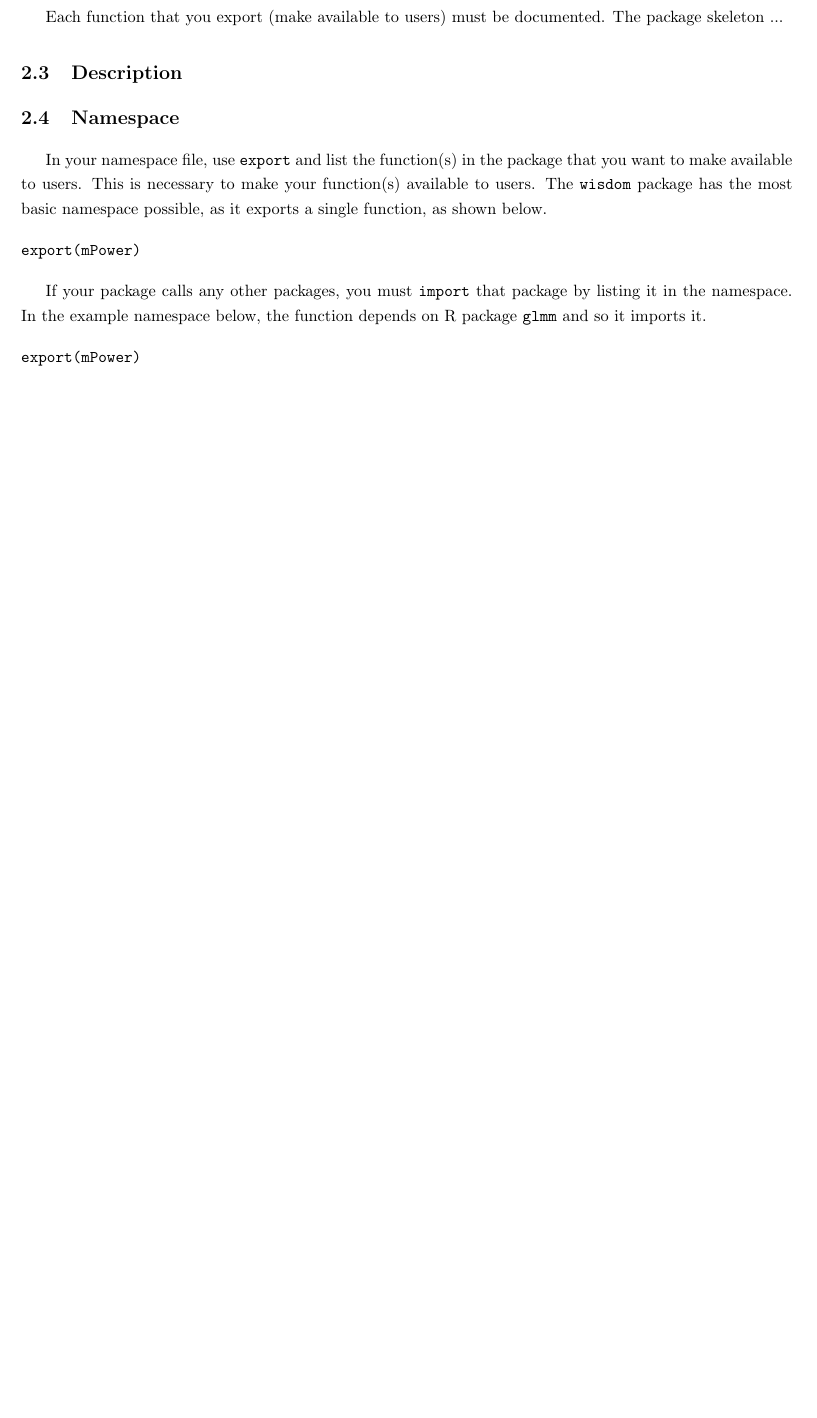
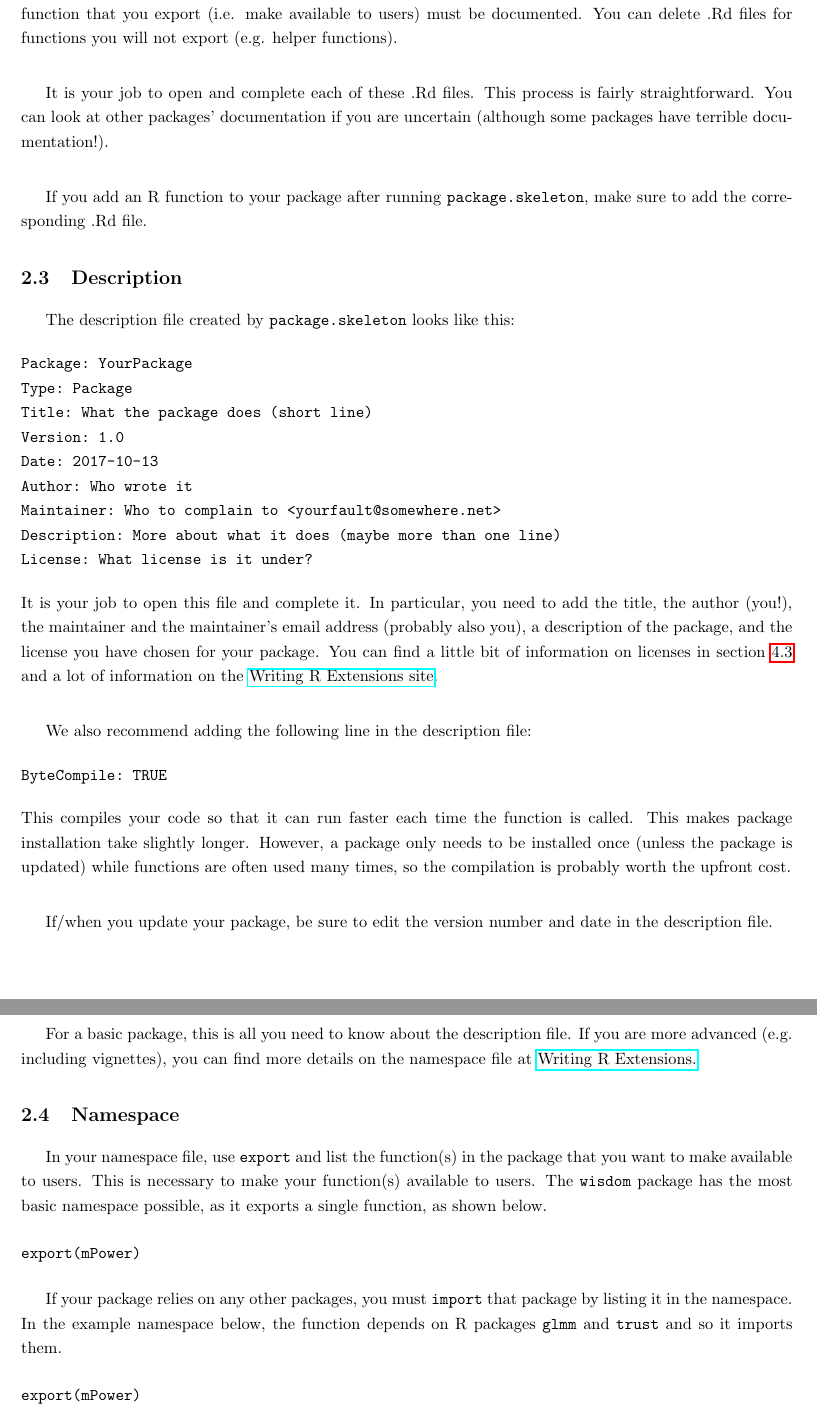
Before and after one commit to knudson1/WSDS2017, a LaTeX document (guide/Rpackages.tex): part of page 2 of 6 before the commit and two parts of pages 3 and 4 of 7 after it, the two joined at a grey line, cut so that both start at the same text, the shorter picture padded with empty space. Compiled offline with pdfLaTeX.

Commit message:
fleshed out the middle sections (pkg creation)

```diff
--- a/guide/Rpackages.tex
+++ b/guide/Rpackages.tex
@@ -86,14 +98,45 @@ When you inspect the \texttt{wisdom} folder, you will find three folders (\textt
 
 \subsection{Documentation}
-Each function that you export (make available to users) must be documented. The package skeleton ...
+The \texttt{man} folder created by  \texttt{package.skeleton} will contain a .Rd file for each function and for the package as a whole.  The purpose of these files is to store the information that will help users learn how to use your function(s). This is the documentation that pops up when a user types \texttt{?mPower} in the R console. Each function that you export (i.e. make available to users) must be documented. You can delete .Rd files for functions you will not export (e.g. helper functions).  \\
+
+It is your job to open and complete each of these  .Rd files. This process is fairly straightforward. You can look at other packages'  documentation if you are uncertain (although some packages have terrible documentation!). \\
+
+If you add an R function to your package after running \texttt{package.skeleton}, make sure to add the corresponding .Rd file.
+
+
 \subsection{Description}
+The description file created by  \texttt{package.skeleton} looks like this:
+\begin{verbatim}
+Package: YourPackage
+Type: Package
+Title: What the package does (short line)
+Version: 1.0
+Date: 2017-10-13
+Author: Who wrote it
+Maintainer: Who to complain to <yourfault@somewhere.net>
+Description: More about what it does (maybe more than one line)
+License: What license is it under?
+\end{verbatim}
+It is your job to open this file and complete it. In particular, you need to add the title, the author (you!), the maintainer and the maintainer's email address (probably also you), a description of the package, and the license you have chosen for your package. You can find a little bit of information on licenses in section \ref{sec:lic} and a lot of information on the \href{https://cran.r-project.org/doc/manuals/R-exts.html#Licensing}{Writing R Extensions site}. \\
+
+We also recommend adding the following line in the description file:
+\begin{verbatim}
+ByteCompile: TRUE
+\end{verbatim}
+This compiles your code so that it can run faster each time the function is called. This makes package installation take slightly longer. However, a package only needs to be installed once (unless the package is updated) while functions are often used many times, so the compilation is probably worth the upfront cost.\\
+
+If/when you update your package, be sure to edit the version number and date in the description file. \\
+
+For a basic package, this is all you need to know about the description file. If you are more advanced (e.g. including vignettes), you can find more details on the namespace file at  \href{https://cran.r-project.org/doc/manuals/R-exts.html#The-DESCRIPTION-file}{Writing R Extensions.}
+
+
 \subsection{Namespace} In your namespace file, use  \texttt{export} and list the function(s) in the package that you want to make available to users. This is necessary to make your function(s) available to users. The  \texttt{wisdom} package has the most basic namespace possible, as it exports a single function, as shown below.
 
 \begin{verbatim}
 export(mPower)
 \end{verbatim}
 
-If your package calls any other packages, you must \texttt{import} that package by listing it in the namespace. In the example namespace below, the function depends on R package \texttt{glmm} and so it imports it.
+If your package relies on any other packages, you must \texttt{import} that package by listing it in the namespace. In the example namespace below, the function depends on R packages \texttt{glmm} and \texttt{trust} and so it imports them.
 
 \begin{verbatim}
 export(mPower)
```
Also changed, not shown: guide/Rpackages.pdf, guide/Rpackages.tex (22 more changed lines).
